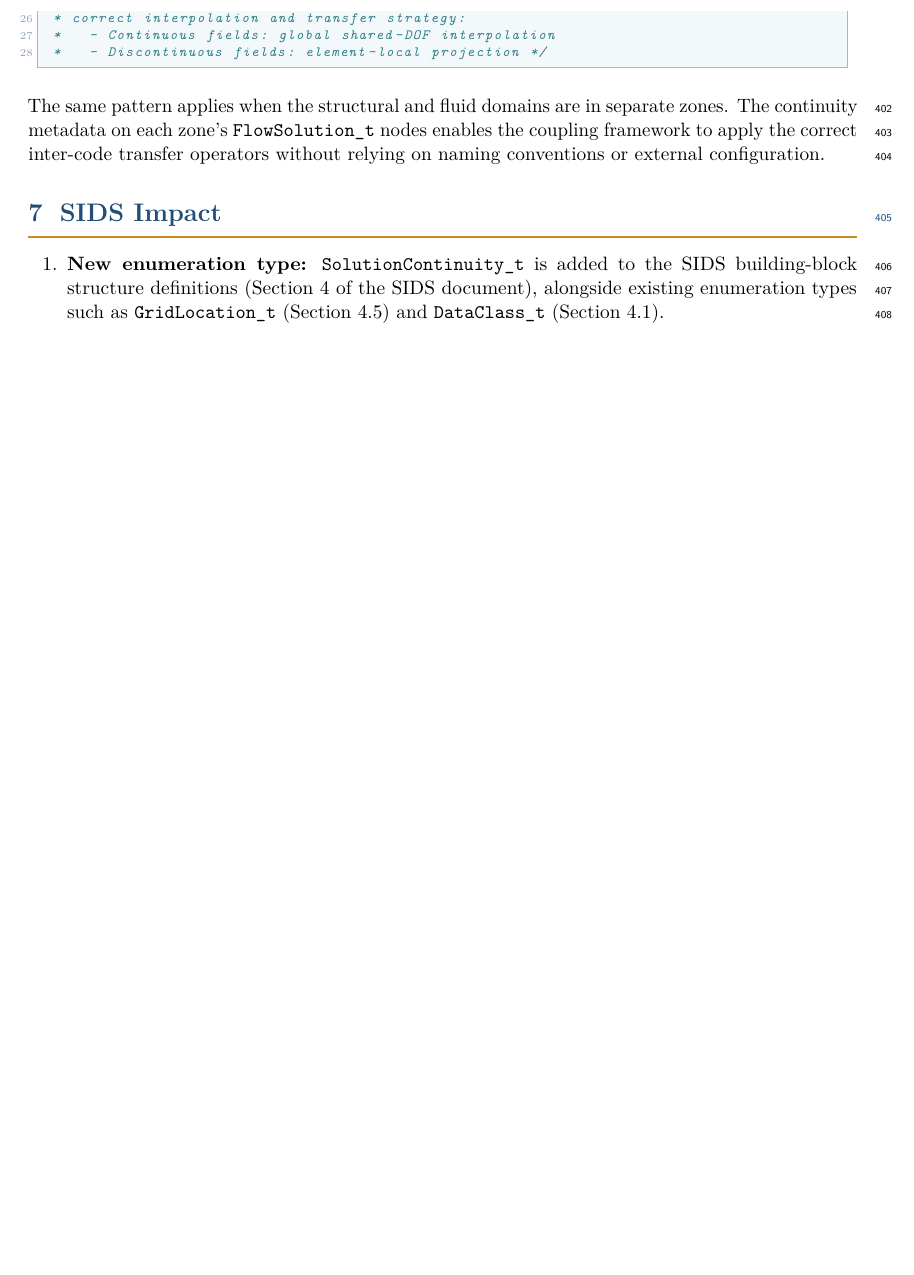
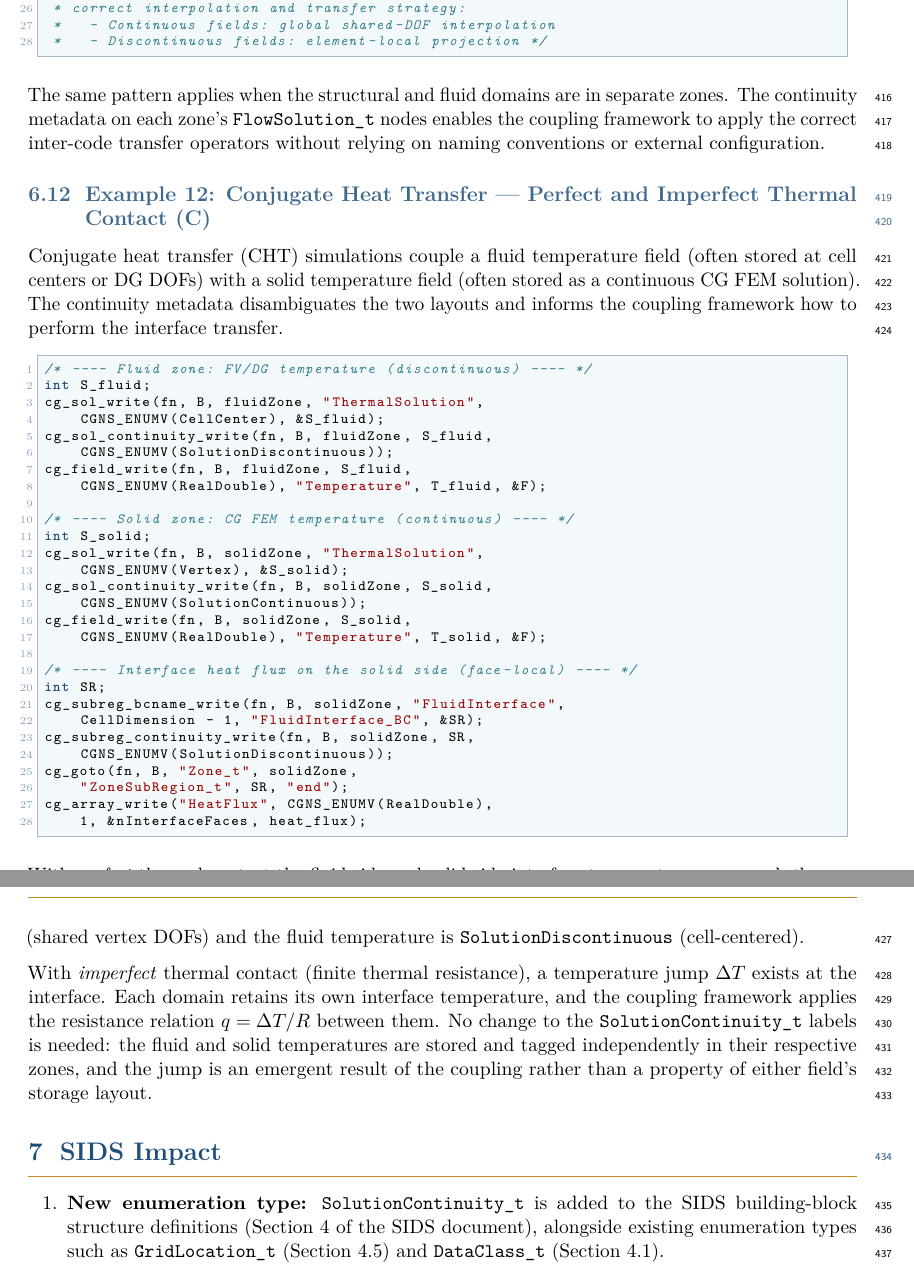
Before and after one commit to brtnfld/CPEX-0050, a LaTeX document (CPEX-0050-solution-representation.tex): part of page 20 of 23 before the commit and two parts of pages 20 and 21 of 24 after it, the two joined at a grey line, cut so that both start at the same text, the shorter picture padded with empty space. Compiled offline with pdfLaTeX.

Commit message:
Address numerical-analyst review: semantics, CHT example, scope, UserDefined
1. SolutionContinuous description: reframe as DOF-sharing/storage
   semantics rather than mathematical C^0 continuity; add H(div) and
   H(curl) conforming spaces (Raviart-Thomas, Nedelec) as examples
   where DOFs are shared at interfaces but the field is not pointwise
   C^0-continuous.

2. SolutionContinuityUserDefined: add recommendation to attach a
   Descriptor_t child named "SolutionContinuityDescription" so readers
   can identify the convention without a side-channel.

3. Scope note: add explicit paragraph at end of "Why Two Values Are
   Sufficient" clarifying that SolutionContinuity_t captures storage/
   DOF-sharing semantics only, not polynomial basis, smoothness order,
   patch topology, or support-radius metadata (IGA, meshless, etc.).

4. Example 12: add conjugate heat transfer example showing fluid (FV,
   SolutionDiscontinuous) and solid (CG FEM, SolutionContinuous) zones
   with interface heat flux in ZoneSubRegion_t; covers both perfect and
   imperfect (thermal-resistance) contact.

5. BCData_t exclusion note: add sentence about CHT imperfect-contact
   and flux-jump boundary conditions as a future-extension motivation;
   point to ZoneSubRegion_t as a partial solution and cross-reference
   the new Example 12.

```diff
--- a/CPEX-0050-solution-representation.tex
+++ b/CPEX-0050-solution-representation.tex
@@ -1317,6 +1344,61 @@ separate zones.  The continuity metadata on each zone's
 apply the correct inter-code transfer operators without relying on
 naming conventions or external configuration.
 
+\subsection{Example 12: Conjugate Heat Transfer --- Perfect and Imperfect Thermal Contact (C)}
+\label{ex:cht}
+
+Conjugate heat transfer (CHT) simulations couple a fluid temperature
+field (often stored at cell centers or DG DOFs) with a solid
+temperature field (often stored as a continuous CG FEM solution).
+The continuity metadata disambiguates the two layouts and informs the
+coupling framework how to perform the interface transfer.
+
+\begin{lstlisting}[language=C]
+/* ---- Fluid zone: FV/DG temperature (discontinuous) ---- */
+int S_fluid;
+cg_sol_write(fn, B, fluidZone, "ThermalSolution",
+    CGNS_ENUMV(CellCenter), &S_fluid);
+cg_sol_continuity_write(fn, B, fluidZone, S_fluid,
+    CGNS_ENUMV(SolutionDiscontinuous));
+cg_field_write(fn, B, fluidZone, S_fluid,
+    CGNS_ENUMV(RealDouble), "Temperature", T_fluid, &F);
+
+/* ---- Solid zone: CG FEM temperature (continuous) ---- */
+int S_solid;
+cg_sol_write(fn, B, solidZone, "ThermalSolution",
+    CGNS_ENUMV(Vertex), &S_solid);
+cg_sol_continuity_write(fn, B, solidZone, S_solid,
+    CGNS_ENUMV(SolutionContinuous));
+cg_field_write(fn, B, solidZone, S_solid,
+    CGNS_ENUMV(RealDouble), "Temperature", T_solid, &F);
+
+/* ---- Interface heat flux on the solid side (face-local) ---- */
+int SR;
+cg_subreg_bcname_write(fn, B, solidZone, "FluidInterface",
+    CellDimension - 1, "FluidInterface_BC", &SR);
+cg_subreg_continuity_write(fn, B, solidZone, SR,
+    CGNS_ENUMV(SolutionDiscontinuous));
+cg_goto(fn, B, "Zone_t", solidZone,
+    "ZoneSubRegion_t", SR, "end");
+cg_array_write("HeatFlux", CGNS_ENUMV(RealDouble),
+    1, &nInterfaceFaces, heat_flux);
+\end{lstlisting}
+
+With \emph{perfect} thermal contact the fluid-side and solid-side
+interface temperatures are equal; the coupling framework can enforce
+this constraint knowing the solid temperature is
+\texttt{SolutionContinuous} (shared vertex DOFs) and the fluid
+temperature is \texttt{SolutionDiscontinuous} (cell-centered).
+
+With \emph{imperfect} thermal contact (finite thermal resistance),
+a temperature jump $\Delta T$ exists at the interface.  Each domain
+retains its own interface temperature, and the coupling framework
+applies the resistance relation $q = \Delta T / R$ between them.
+No change to the \texttt{SolutionContinuity\_t} labels is needed:
+the fluid and solid temperatures are stored and tagged independently
+in their respective zones, and the jump is an emergent result of the
+coupling rather than a property of either field's storage layout.
+
 %% ═════════════════════════════════════════════════════════════════════════
 \section{SIDS Impact}
 %% ═════════════════════════════════════════════════════════════════════════
```
Also changed, not shown: CPEX-0050-solution-representation.tex (56 more changed lines).
